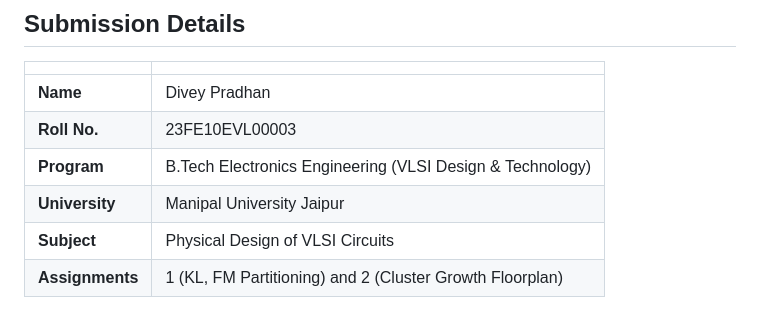
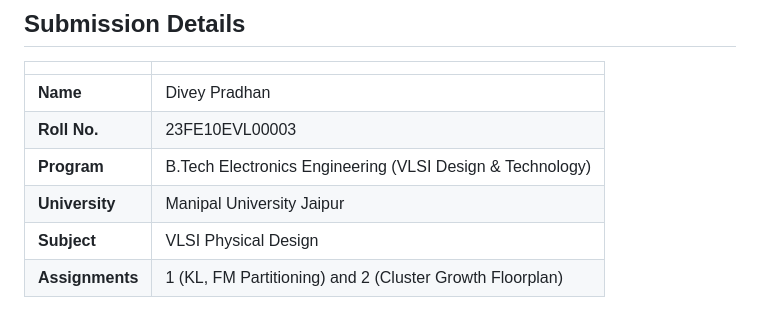
Before and after one commit to diveydoescode/eda-viz, a Markdown page: README.md, the part around the change. Drawn GitHub-style.

```diff
--- a/README.md
+++ b/README.md
@@ -129,5 +129,5 @@ Deployed on GitHub Pages. To run locally, just open `index.html` in any browser.
 | **Roll No.** | 23FE10EVL00003 |
 | **Program** | B.Tech Electronics Engineering (VLSI Design & Technology) |
 | **University** | Manipal University Jaipur |
-| **Subject** | Physical Design of VLSI Circuits |
+| **Subject** | VLSI Physical Design |
 | **Assignments** | 1 (KL, FM Partitioning) and 2 (Cluster Growth Floorplan) |
```
